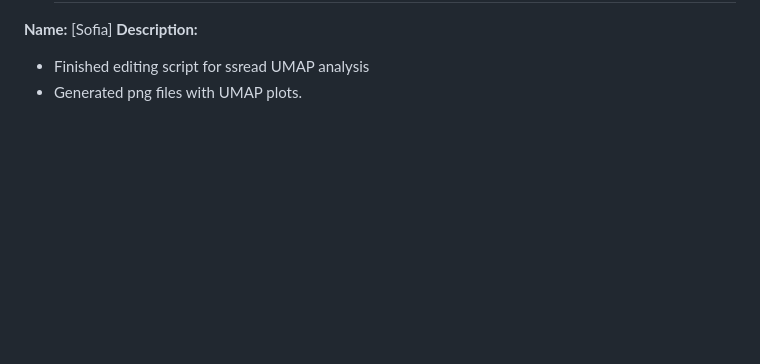
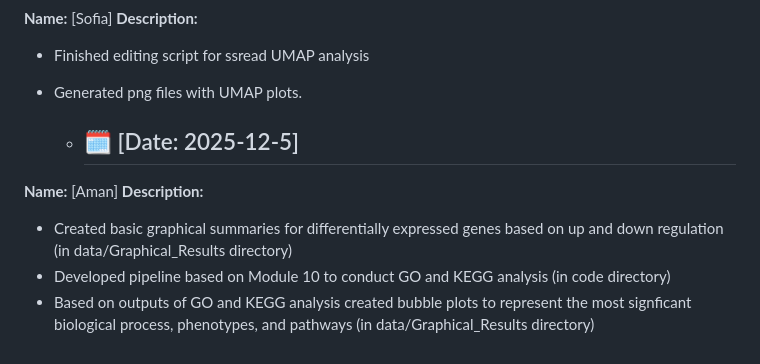
Before and after one commit to Mahathir-Khan/Bio257_2025_Project, a Markdown page: Journal Log/Application_Log.md, the part around the change printed below. GitHub-like rendering; blank space fills up the shorter version.

```diff
--- a/Journal Log/Application_Log.md
+++ b/Journal Log/Application_Log.md
@@ -187,3 +187,10 @@ pseudomapping to transcriptome with Salmon
 **Description:**
 - Finished editing script for ssread UMAP analysis
 - Generated png files with UMAP plots.
+
+  - ## 🗓️ [Date: 2025-12-5]
+**Name:** [Aman]
+**Description:**
+- Created basic graphical summaries for differentially expressed genes based on up and down regulation (in data/Graphical_Results directory)
+- Developed pipeline based on Module 10 to conduct GO and KEGG analysis (in code directory)
+- Based on outputs of GO and KEGG analysis created bubble plots to represent the most signficant biological process, phenotypes, and pathways (in data/Graphical_Results directory)
```
Also changed, not shown: other parts of Journal Log/Application_Log.md (+1 -1 lines).
